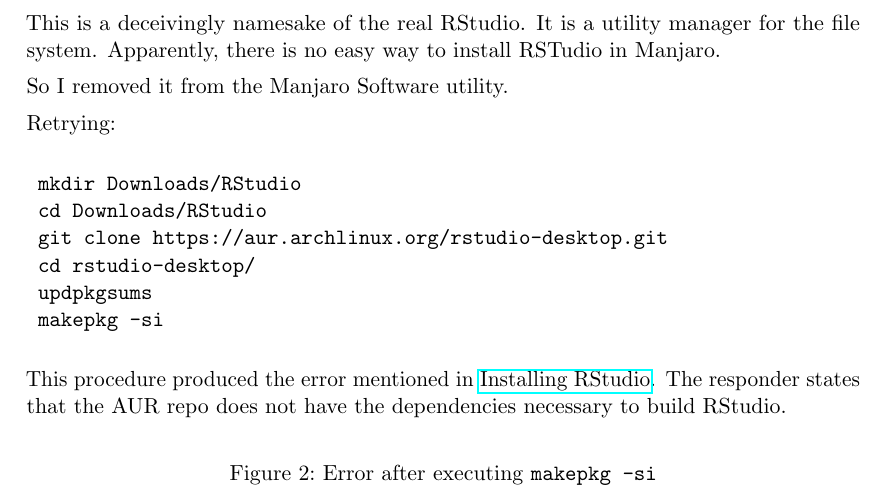
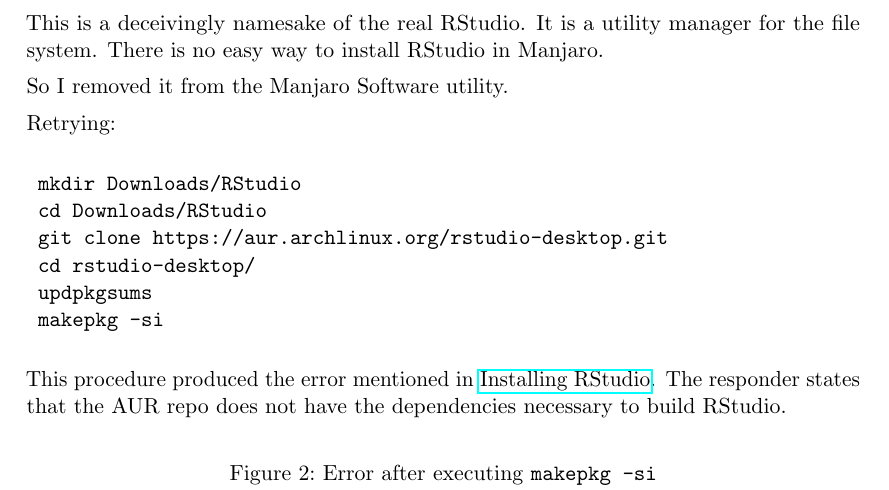
Before and after one commit to padames/manjaro-log, a LaTeX paper (Manjaro_Installations.tex): part of page 4 of 9, cut so that both start at the same text. Compiled offline with pdfLaTeX.

Commit message:
Update on Overleaf.

```diff
--- a/Manjaro_Installations.tex
+++ b/Manjaro_Installations.tex
@@ -157,7 +157,7 @@
 \end{verbatim}
 
 This is a deceivingly namesake of the real RStudio. It is a utility manager for the file system.
-Apparently, there is no easy way to install RSTudio in Manjaro.
+There is no easy way to install RStudio in Manjaro.
 
 So I removed it from the Manjaro Software utility.
 
```
